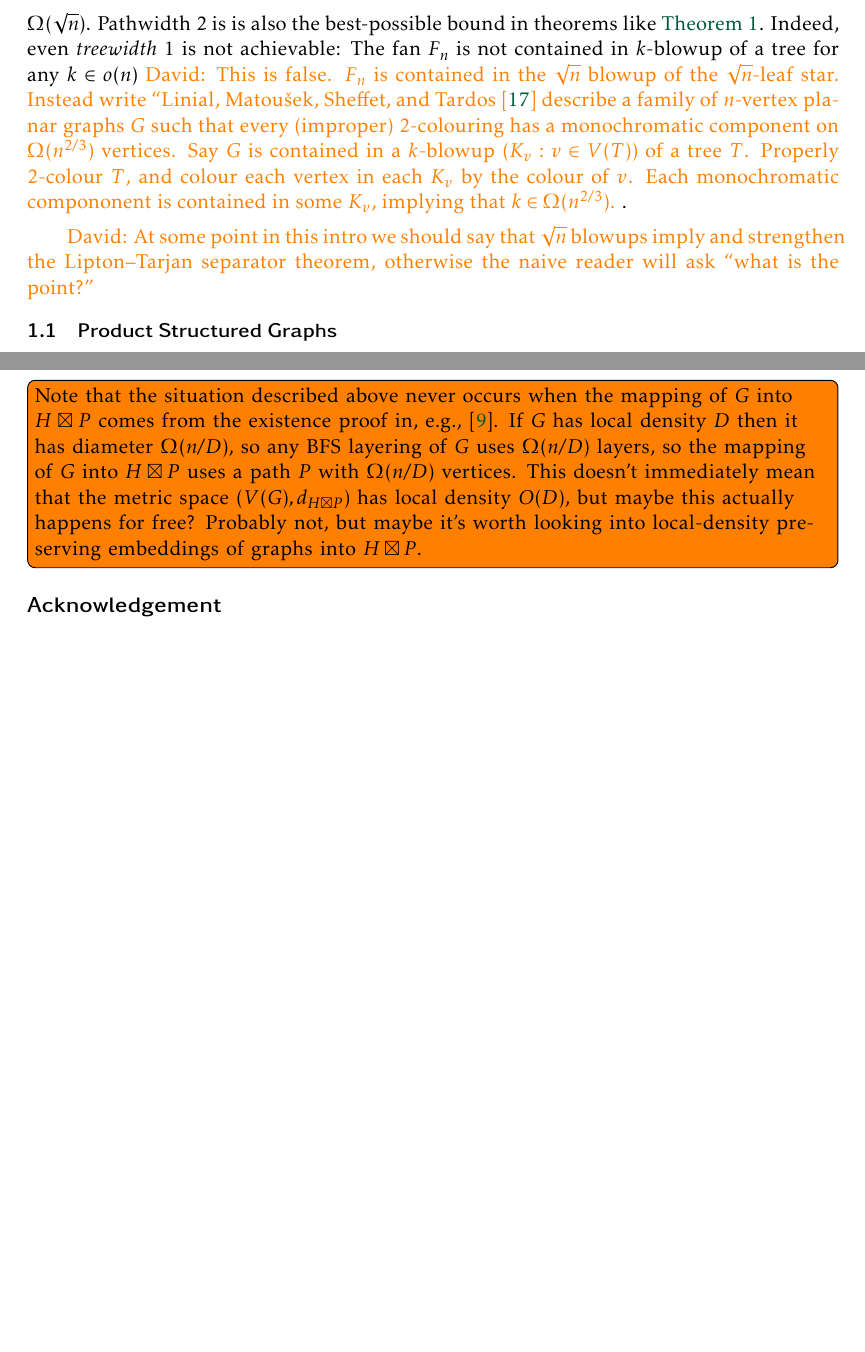
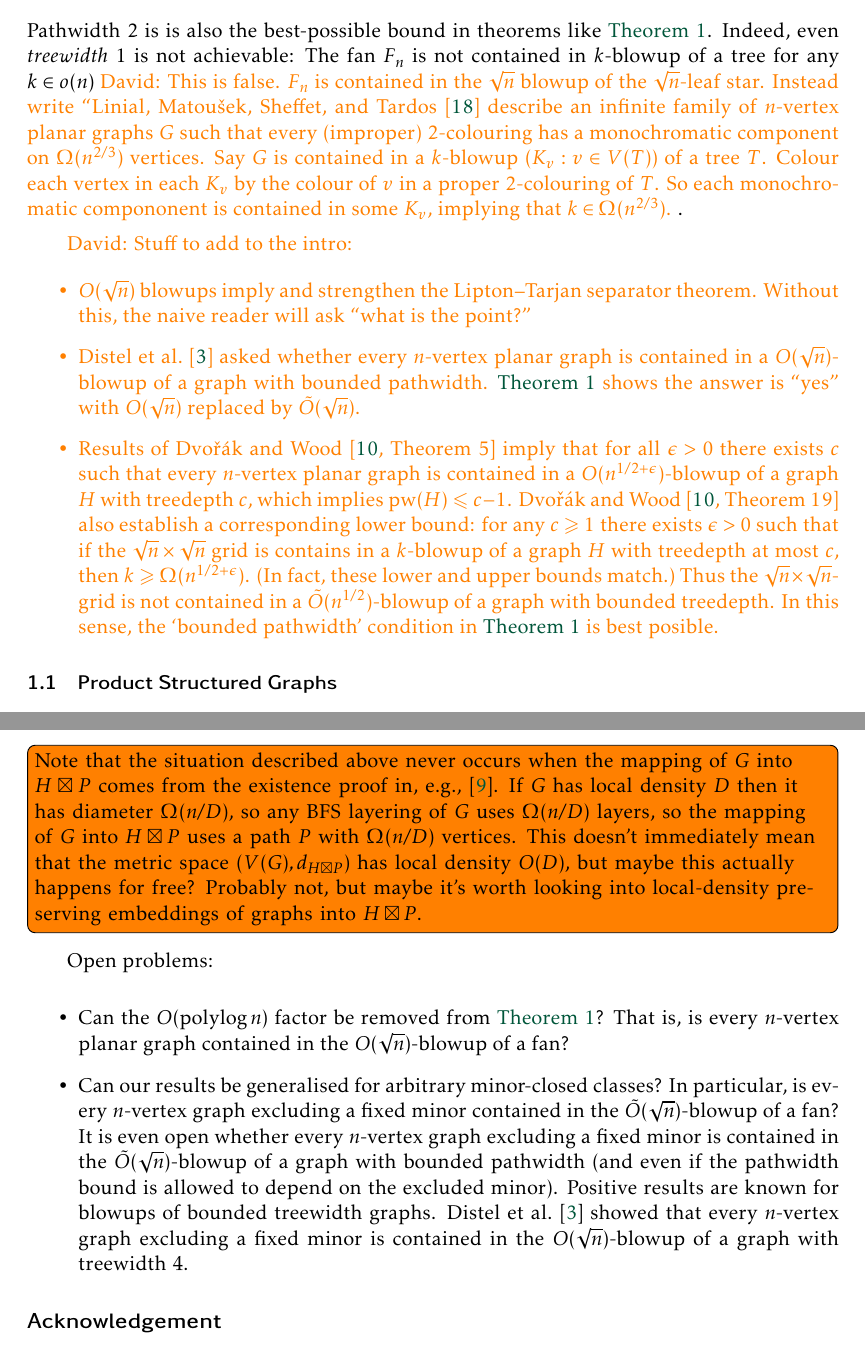
Before and after one commit to patmorin/fan-partition, a LaTeX document (fan-partition.tex): two parts of pages 2 and 20 of 22, joined at a grey line, cut at the place of the change, the shorter picture padded with empty space. Compiled offline with pdfLaTeX.

Commit message:
Updates from Overleaf

```diff
--- a/fan-partition.tex
+++ b/fan-partition.tex
@@ -80,6 +80,7 @@
 
 % Document-specific commands and math operators
 \DeclareMathOperator{\tw}{tw}
+\DeclareMathOperator{\pw}{pw}
 \DeclareMathOperator{\bw}{bw}
 \DeclareMathOperator{\ld}{ld}
 \DeclareMathOperator{\polylog}{polylog}
@@ -137,9 +138,16 @@ The \defin{$k$-blowup} of a graph $H$ is the graph obtained by replacing each ve
 
 \david{At this point we should acknowledge (at least in a footnote) that the previous results had no $\polylog(n)$ term in the blowup, otherwise the referee will rightly acuse us of being misleading. }
 
-The choice of parameter $\sqrt{n}$ in these results is not arbitrary. A $k$-blowup of a treewidth-$t$ graph $H$ has treewidth \david{at most} $k(t+1)-1$.  Since there $n$-vertex planar graphs of treewidth $\Omega(\sqrt{n})$ \david{(such as the $\sqrt{n}\times\sqrt{n}$ grid)}, any result like \cref{main_thm_planar} that finds all planar graphs in blowups of bounded treewidth graphs must have blowups of size $\Omega(\sqrt{n})$.  Pathwidth $2$ is is also the best-possible bound in theorems like  \cref{main_thm_planar}.  Indeed, even \emph{treewidth} $1$ is not achievable:  The fan $F_n$ is not contained in $k$-blowup of a tree for any $k\in o(n)$ \david{This is false. $F_n$ is contained in the $\sqrt{n}$ blowup of the $\sqrt{n}$-leaf star. Instead write ``\citet{LMST08} describe a family of $n$-vertex planar graphs $G$ such that every (improper) 2-colouring has a monochromatic component on $\Omega(n^{2/3})$ vertices. Say $G$ is contained in a $k$-blowup $(K_v:v\in V(T))$ of a tree $T$. Properly 2-colour $T$, and colour each vertex in each $K_v$ by the colour of $v$. Each monochromatic compononent is contained in some $K_v$, implying that $k\in\Omega(n^{2/3})$. }.
+The choice of parameter $\sqrt{n}$ in these results is not arbitrary. A $k$-blowup of a treewidth-$t$ graph $H$ has treewidth \david{at most} $k(t+1)-1$.  Since there $n$-vertex planar graphs of treewidth $\Omega(\sqrt{n})$ \david{(such as the $\sqrt{n}\times\sqrt{n}$ grid)}, any result like \cref{main_thm_planar} that finds all planar graphs in blowups of bounded treewidth graphs must have blowups of size $\Omega(\sqrt{n})$.  Pathwidth $2$ is is also the best-possible bound in theorems like  \cref{main_thm_planar}.  Indeed, even \emph{treewidth} $1$ is not achievable:  The fan $F_n$ is not contained in $k$-blowup of a tree for any $k\in o(n)$ \david{This is false. $F_n$ is contained in the $\sqrt{n}$ blowup of the $\sqrt{n}$-leaf star. Instead write ``\citet{LMST08} describe an infinite family of $n$-vertex planar graphs $G$ such that every (improper) 2-colouring has a monochromatic component on $\Omega(n^{2/3})$ vertices. Say $G$ is contained in a $k$-blowup $(K_v:v\in V(T))$ of a tree $T$. Colour each vertex in each $K_v$ by the colour of $v$ in a proper 2-colouring of $T$. So each monochromatic compononent is contained in some $K_v$, implying that $k\in\Omega(n^{2/3})$. }.
 
-\david{At some point in this intro we should say that $\sqrt{n}$ blowups imply and strengthen the Lipton--Tarjan separator theorem, otherwise the naive reader will ask ``what is the point?''}
+\david{Stuff to add to the intro:
+\begin{itemize}
+    \item $O(\sqrt{n})$ blowups imply and strengthen the Lipton--Tarjan separator theorem. Without this, the naive reader will ask ``what is the point?''
+\item \citet{distel.dujmovic.ea:product} asked whether every $n$-vertex planar graph is contained in a $O(\sqrt{n})$-blowup of a graph with bounded pathwidth. \cref{main_thm_planar} shows the answer is ``yes'' with $O(\sqrt{n})$ replaced by $\tilde{O}(\sqrt{n})$.
+\item Results of \citet[Theorem~5]{DvoWoo} imply that for all $\epsilon>0$ there exists $c$ such that every $n$-vertex planar graph is contained in a $O(n^{1/2+\epsilon})$-blowup of a graph $H$ with treedepth $c$, which implies $\pw(H)\leq c-1$. \citet[Theorem~19]{DvoWoo} also establish a corresponding lower bound: for any $c\geq 1$ there exists $\epsilon>0$ such that if the $\sqrt{n}\times\sqrt{n}$ grid is contains in a $k$-blowup of a graph $H$ with treedepth at most $c$, then $k\geq\Omega(n^{1/2+\epsilon})$. (In fact, these lower and upper bounds match.)\ Thus the $\sqrt{n}\times \sqrt{n}$-grid is not contained in a $\tilde{O}(n^{1/2})$-blowup of a graph with bounded treedepth. In this sense, the `bounded pathwidth' condition in \cref{main_thm_planar} is best posible.
+\end{itemize}}
+
+
 
 \subsection{Product Structured Graphs}
 
@@ -792,6 +799,14 @@ Using our methods, \cref{planar_density_bandwidth}, which states that planar gra
 
 \todo[inline]{Note that the situation described above never occurs when the mapping of $G$ into $H\boxtimes P$ comes from the existence proof in, e.g., \cite{dujmovic.joret.ea:planar}.  If $G$ has local density $D$ then it has diameter $\Omega(n/D)$, so any BFS layering of $G$ uses $\Omega(n/D)$ layers, so the mapping of $G$ into $H\boxtimes P$ uses a path $P$ with $\Omega(n/D)$ vertices.  This doesn't immediately mean that the metric space $(V(G),d_{H\boxtimes P})$ has local density $O(D)$, but maybe this actually happens for free? Probably not, but maybe it's worth looking into local-density preserving embeddings of graphs into $H\boxtimes P$.}
 
+Open problems:
+
+\begin{itemize}
+\item Can the $O(\polylog n)$ factor be removed from \cref{main_thm_planar}? That is, is every $n$-vertex planar graph contained in the $O(\sqrt{n})$-blowup of a fan?
+
+\item Can our results be generalised for arbitrary minor-closed classes? In particular, is every $n$-vertex  graph excluding a fixed minor contained in the $\tilde{O}(\sqrt{n})$-blowup of a fan? It is even open  whether every $n$-vertex graph excluding a fixed minor is contained in the $\tilde{O}(\sqrt{n})$-blowup of a graph with bounded pathwidth (and even if the pathwidth bound is allowed to depend on the excluded minor).  Positive results are known for blowups of bounded treewidth graphs. \citet{distel.dujmovic.ea:product} showed that every $n$-vertex graph excluding a fixed minor is contained in the $O(\sqrt{n})$-blowup of a graph with treewidth 4.
+\end{itemize}
+
 \section*{Acknowledgement}
 
 This research was initiated and much of it was done at the \emph{Eleventh Annual Workshop on Geometry and Graphs (WoGaG~2024)} held at the Bellairs Research Institute of McGill University, March 8--15, 2024. The authors are gratefuly to the workshop organizers and other participants for providing a working environment that somehow manages to be simultaneously stimulating and comfortable.
```
Also changed, not shown: fan-partition.bib (+9 -0 lines), fan-partition.tex (9 more changed lines).
